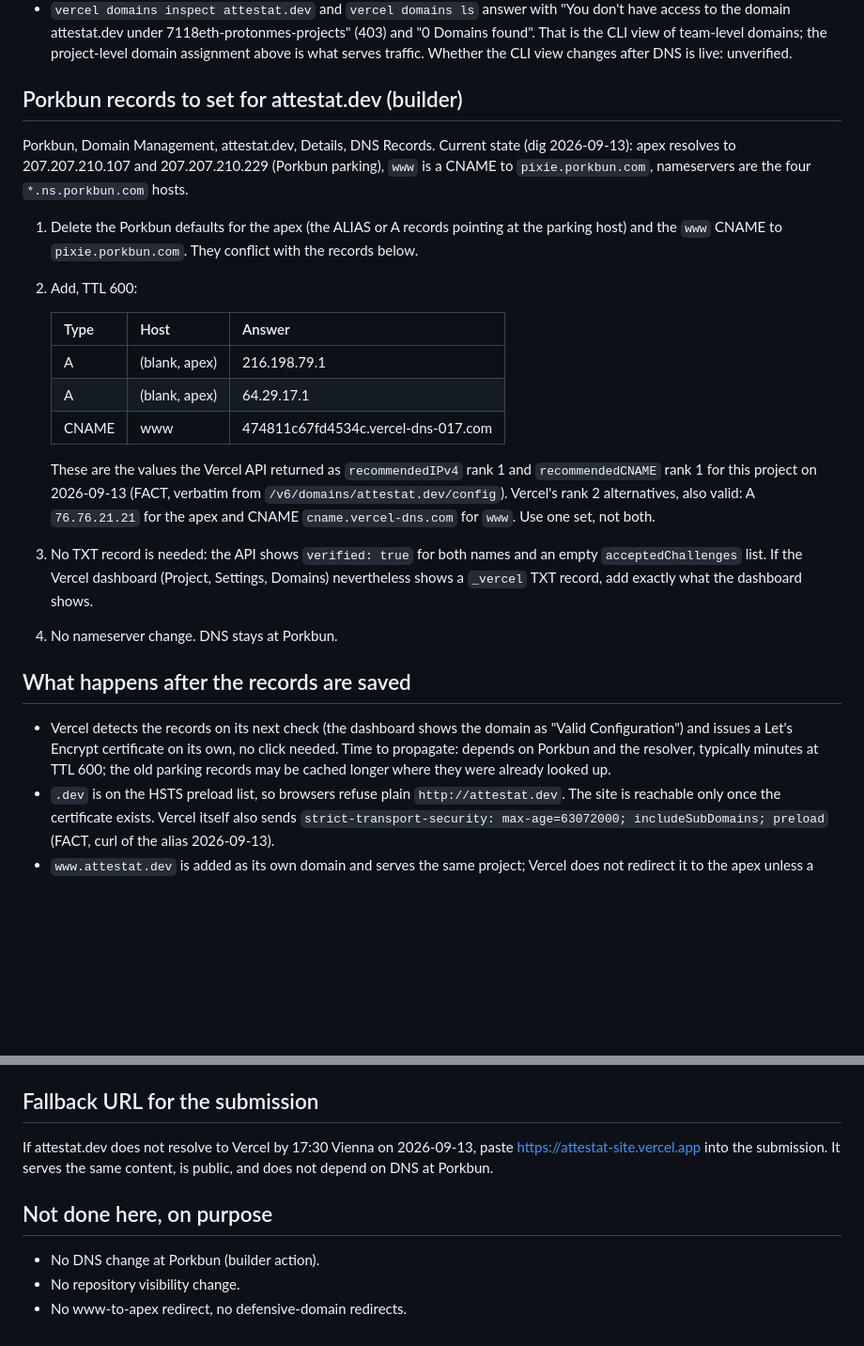
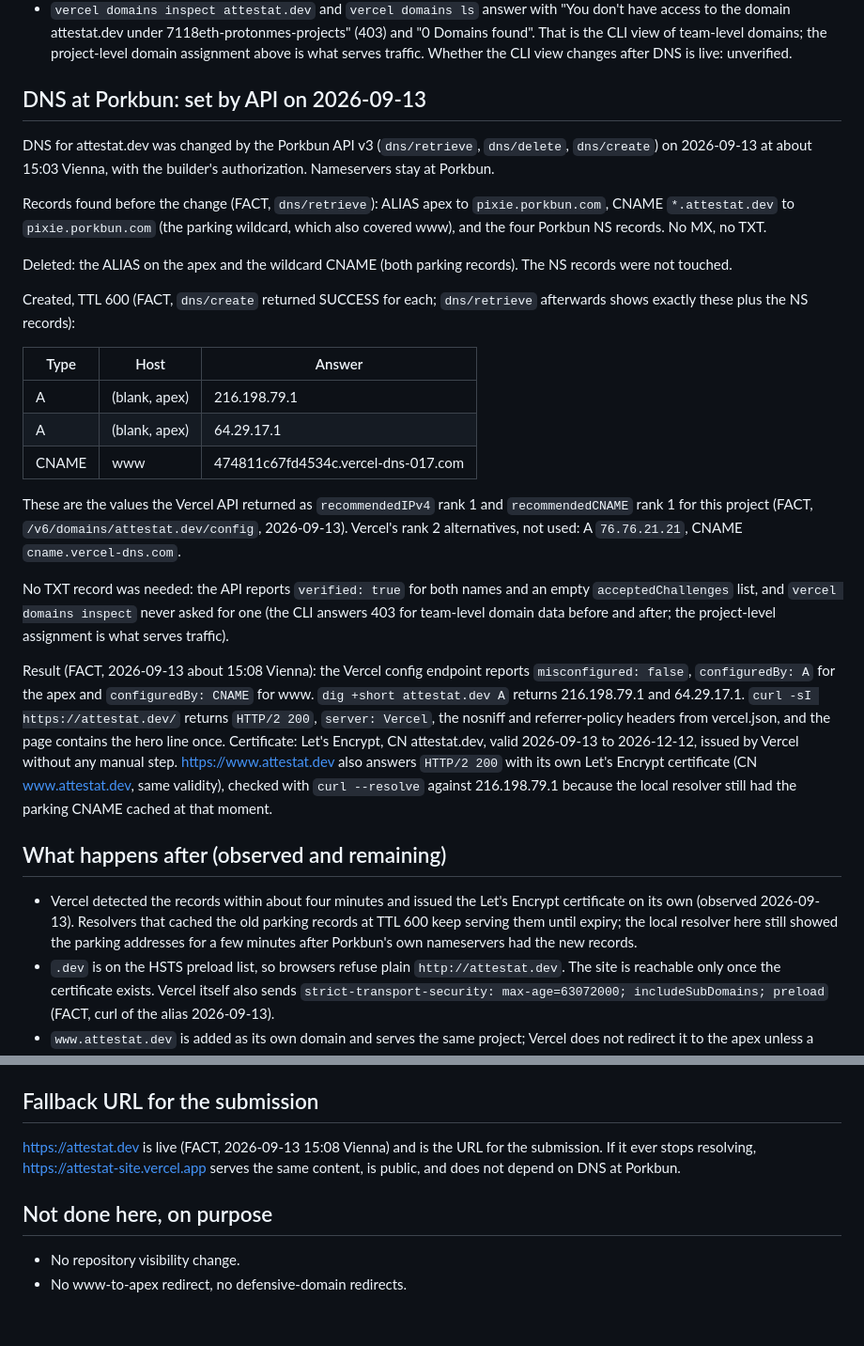
Before and after one commit to devdotbo/nachweis-site, a Markdown page: docs/hosting-vercel.md, 2 parts joined by grey strips. Shown at 94% size. GitHub-like rendering; blank space fills up the shorter version.

Commit message:
Hosting record: DNS for attestat.dev set by Porkbun API, domain live

```diff
--- a/docs/hosting-vercel.md
+++ b/docs/hosting-vercel.md
@@ -14,12 +14,15 @@ Written 2026-09-13 (about 15:10 Vienna) after the deployment was executed. Evide
 - Domains `attestat.dev` and `www.attestat.dev` are added to the project (`vercel domains add`, both "Success! Domain ... added to project attestat-site"). The Vercel API reports both as `verified: true` (no TXT ownership challenge is required) and `misconfigured: true` (DNS still points at the Porkbun parking host). FACT (`GET /v9/projects/attestat-site/domains/<name>` and `GET /v6/domains/<name>/config`, 2026-09-13).
 - `vercel domains inspect attestat.dev` and `vercel domains ls` answer with "You don't have access to the domain attestat.dev under 7118eth-protonmes-projects" (403) and "0 Domains found". That is the CLI view of team-level domains; the project-level domain assignment above is what serves traffic. Whether the CLI view changes after DNS is live: unverified.
 
-## Porkbun records to set for attestat.dev (builder)
+## DNS at Porkbun: set by API on 2026-09-13
 
-Porkbun, Domain Management, attestat.dev, Details, DNS Records. Current state (dig 2026-09-13): apex resolves to 207.207.210.107 and 207.207.210.229 (Porkbun parking), `www` is a CNAME to `pixie.porkbun.com`, nameservers are the four `*.ns.porkbun.com` hosts.
+DNS for attestat.dev was changed by the Porkbun API v3 (`dns/retrieve`, `dns/delete`, `dns/create`) on 2026-09-13 at about 15:03 Vienna, with the builder's authorization. Nameservers stay at Porkbun.
 
-1. Delete the Porkbun defaults for the apex (the ALIAS or A records pointing at the parking host) and the `www` CNAME to `pixie.porkbun.com`. They conflict with the records below.
-2. Add, TTL 600:
+Records found before the change (FACT, `dns/retrieve`): ALIAS apex to `pixie.porkbun.com`, CNAME `*.attestat.dev` to `pixie.porkbun.com` (the parking wildcard, which also covered www), and the four Porkbun NS records. No MX, no TXT.
+
+Deleted: the ALIAS on the apex and the wildcard CNAME (both parking records). The NS records were not touched.
+
+Created, TTL 600 (FACT, `dns/create` returned SUCCESS for each; `dns/retrieve` afterwards shows exactly these plus the NS records):
 
    | Type | Host | Answer |
    |---|---|---|
@@ -27,13 +30,15 @@ Porkbun, Domain Management, attestat.dev, Details, DNS Records. Current state (d
    | A | (blank, apex) | 64.29.17.1 |
    | CNAME | www | 474811c67fd4534c.vercel-dns-017.com |
 
-   These are the values the Vercel API returned as `recommendedIPv4` rank 1 and `recommendedCNAME` rank 1 for this project on 2026-09-13 (FACT, verbatim from `/v6/domains/attestat.dev/config`). Vercel's rank 2 alternatives, also valid: A `76.76.21.21` for the apex and CNAME `cname.vercel-dns.com` for `www`. Use one set, not both.
-3. No TXT record is needed: the API shows `verified: true` for both names and an empty `acceptedChallenges` list. If the Vercel dashboard (Project, Settings, Domains) nevertheless shows a `_vercel` TXT record, add exactly what the dashboard shows.
-4. No nameserver change. DNS stays at Porkbun.
+These are the values the Vercel API returned as `recommendedIPv4` rank 1 and `recommendedCNAME` rank 1 for this project (FACT, `/v6/domains/attestat.dev/config`, 2026-09-13). Vercel's rank 2 alternatives, not used: A `76.76.21.21`, CNAME `cname.vercel-dns.com`.
 
-## What happens after the records are saved
+No TXT record was needed: the API reports `verified: true` for both names and an empty `acceptedChallenges` list, and `vercel domains inspect` never asked for one (the CLI answers 403 for team-level domain data before and after; the project-level assignment is what serves traffic).
 
-- Vercel detects the records on its next check (the dashboard shows the domain as "Valid Configuration") and issues a Let's Encrypt certificate on its own, no click needed. Time to propagate: depends on Porkbun and the resolver, typically minutes at TTL 600; the old parking records may be cached longer where they were already looked up.
+Result (FACT, 2026-09-13 about 15:08 Vienna): the Vercel config endpoint reports `misconfigured: false`, `configuredBy: A` for the apex and `configuredBy: CNAME` for www. `dig +short attestat.dev A` returns 216.198.79.1 and 64.29.17.1. `curl -sI https://attestat.dev/` returns `HTTP/2 200`, `server: Vercel`, the nosniff and referrer-policy headers from vercel.json, and the page contains the hero line once. Certificate: Let's Encrypt, CN attestat.dev, valid 2026-09-13 to 2026-12-12, issued by Vercel without any manual step. https://www.attestat.dev also answers `HTTP/2 200` with its own Let's Encrypt certificate (CN www.attestat.dev, same validity), checked with `curl --resolve` against 216.198.79.1 because the local resolver still had the parking CNAME cached at that moment.
+
+## What happens after (observed and remaining)
+
+- Vercel detected the records within about four minutes and issued the Let's Encrypt certificate on its own (observed 2026-09-13). Resolvers that cached the old parking records at TTL 600 keep serving them until expiry; the local resolver here still showed the parking addresses for a few minutes after Porkbun's own nameservers had the new records.
 - `.dev` is on the HSTS preload list, so browsers refuse plain `http://attestat.dev`. The site is reachable only once the certificate exists. Vercel itself also sends `strict-transport-security: max-age=63072000; includeSubDomains; preload` (FACT, curl of the alias 2026-09-13).
 - `www.attestat.dev` is added as its own domain and serves the same project; Vercel does not redirect it to the apex unless a redirect is set in Project, Settings, Domains. Not set today.
 - Check from a terminal once DNS is live: `dig +short attestat.dev A` lists 216.198.79.1 and 64.29.17.1; `curl -sI https://attestat.dev | head -3` returns `HTTP/2 200`; `curl -s https://attestat.dev | grep -c "How many strangers"` is 1.
@@ -50,10 +55,9 @@ Not added. `vercel domains add` has no redirect option in CLI 50.1.3 (only `--fo
 
 ## Fallback URL for the submission
 
-If attestat.dev does not resolve to Vercel by 17:30 Vienna on 2026-09-13, paste https://attestat-site.vercel.app into the submission. It serves the same content, is public, and does not depend on DNS at Porkbun.
+https://attestat.dev is live (FACT, 2026-09-13 15:08 Vienna) and is the URL for the submission. If it ever stops resolving, https://attestat-site.vercel.app serves the same content, is public, and does not depend on DNS at Porkbun.
 
 ## Not done here, on purpose
 
-- No DNS change at Porkbun (builder action).
 - No repository visibility change.
 - No www-to-apex redirect, no defensive-domain redirects.
```
